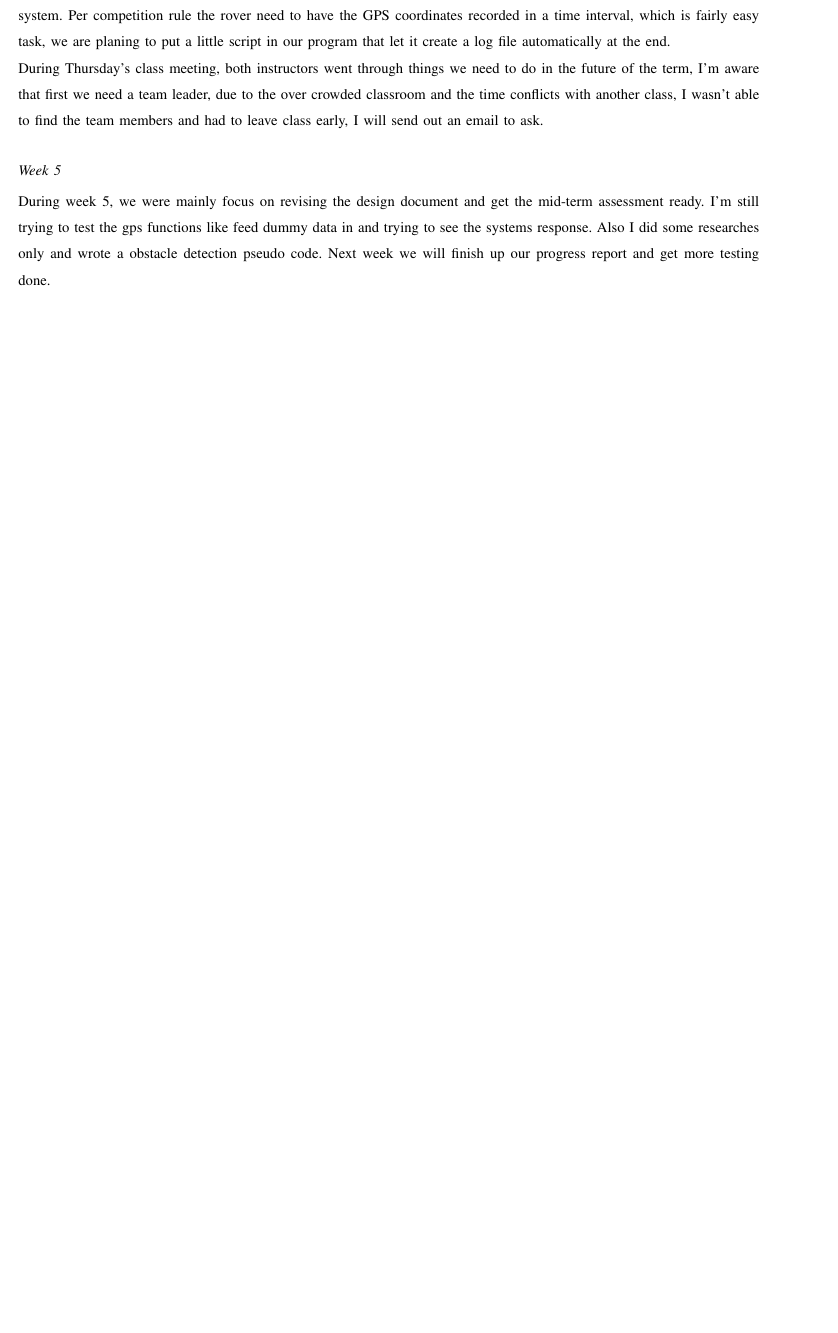
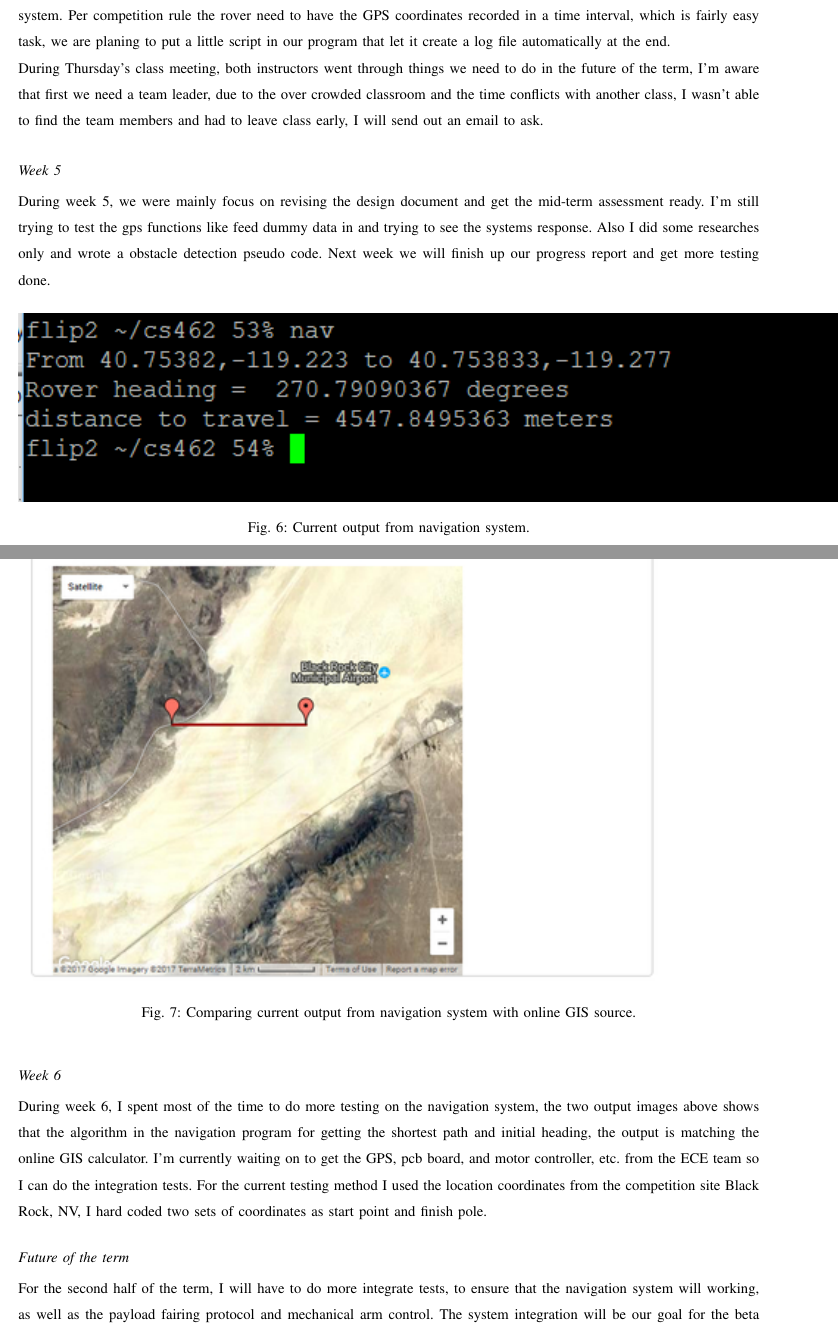
Before and after one commit to ARLISS-oregonstate-1617capstone/ARLISS-Micro-Satellite-Project, a LaTeX paper (docs/Progress-Report/progress.tex): part of page 16 of 18 before the commit and two parts of pages 16 and 17 of 20 after it, the two joined at a grey line, cut so that both start at the same text, the shorter picture padded with empty space. Compiled offline with pdfLaTeX; a missing font is replaced by an installed copy or a similar font; a LaTeX package or settings file that is missing is left out.

Commit message:
Zhaolong updating his parts of progress report

```diff
--- a/docs/Progress-Report/progress.tex
+++ b/docs/Progress-Report/progress.tex
@@ -244,6 +244,25 @@ During Thursday's class meeting, both instructors went through things we need to
 
 \subsection{Week 5}
 During week 5, we were mainly focus on revising the design document and get the mid-term assessment ready. I'm still trying to test the gps functions like feed dummy data in and trying to see the systems response. Also I did some researches only and wrote a obstacle detection pseudo code. Next week we will finish up our progress report and get more testing done.
+\begin{figure}[h]
+	\includegraphics{navout.png}
+	\caption{Current output from navigation system.}
+	\label{fig:Navigation}
+\end{figure}
+\begin{figure}[h]
+	\includegraphics{testout.png}
+	\caption{Comparing current output from navigation system with online GIS source.}
+	\label{fig:Navigation1}
+\end{figure}
+\newpage
+
+\subsection{Week 6}
+During week 6, I spent most of the time to do more testing on the navigation system, the two output images above shows that the algorithm in the navigation program for getting the shortest path and initial heading, the output is matching the online GIS calculator. I'm currently waiting on to get the GPS, pcb board, and motor controller, etc. from the ECE team so I can do the integration tests. For the current testing method I used the location coordinates from the competition site Black Rock, NV, I hard coded two sets of coordinates as start point and finish pole.
+
+
+\subsection{Future of the term}
+For the second half of the term, I will have to do more integrate tests, to ensure that the navigation system will working, as well as the payload fairing protocol and mechanical arm control. The system integration will be our goal for the beta version, so we can have a fully functional platform that allows us to perform further complex tests on.
+\par
 
 \subsection{Paul Minner}
 Paul Minner is responsible for three modules on this project. They are for parachute deployment, getting unstuck from obstacles, and finding/touching the finish pole. Parachute deployment is fairly simple, we just deploy the parachute once below a certain altitude. Getting unstuck from obstacles is more difficult. Since we don’t yet have access to the rover itself, I had to make assumptions about what would work. Currently, I am attempting to back up the rover, and then rotating it if I don’t detect that the rover has moved, and backing up again. This module may change significantly once we have access to the rover and we can test it. Finally, finding/touching the finish pole is also difficult. Once the rover navigates to within the GPS error range of the finish destination, we have to switch to this mode. There is a pole that the rover needs to hit, so we use the camera to search for the pole so we can drive into it. Another team member is in charge of detecting the pole in the image, but I am in charge of using that data to direct the rover to hit the pole itself. At the beginning of this term, I had determined how I was going to implement these modules, but I hadn’t written any code yet. Here is a week by week summary of my progress over this term.
```
Also changed, not shown: docs/Progress-Report/navout.png (added), docs/Progress-Report/progress.pdf, docs/Progress-Report/testout.png (added).
